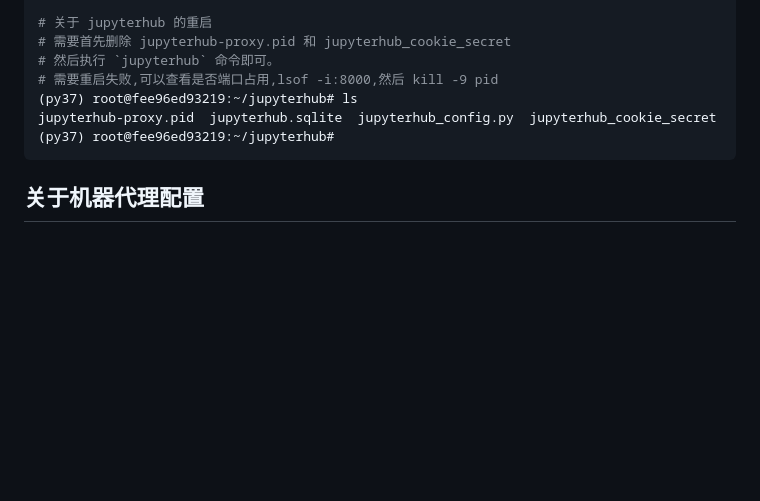
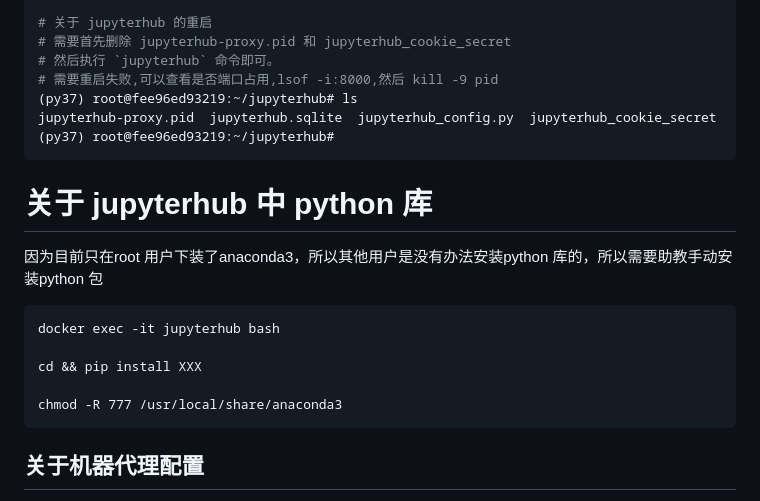
Before and after one commit to labdb3/OJ4SQL_37, a Markdown page: README.md, the part around the change. Rendered like a GitHub page; blank space fills up the shorter version.

````diff
--- a/README.md
+++ b/README.md
@@ -172,6 +172,18 @@ jupyterhub-proxy.pid  jupyterhub.sqlite  jupyterhub_config.py  jupyterhub_cookie
 (py37) root@fee96ed93219:~/jupyterhub#
 ```
 
+# 关于 jupyterhub 中 python 库
+
+因为目前只在root 用户下装了anaconda3，所以其他用户是没有办法安装python 库的，所以需要助教手动安装python 包
+
+```
+docker exec -it jupyterhub bash
+
+cd && pip install XXX
+
+chmod -R 777 /usr/local/share/anaconda3
+```
+
 ## 关于机器代理配置
 
 因为这个机器不能直接访问外网，这样会造成无法安装各种库，所以我们搭建了一个代理链路，将该机器的所有请求都通过实验室的另一台机器代理。
````
